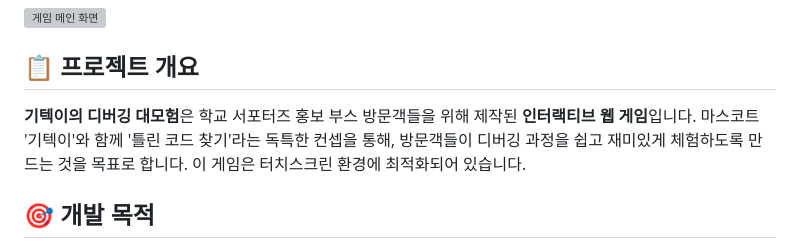
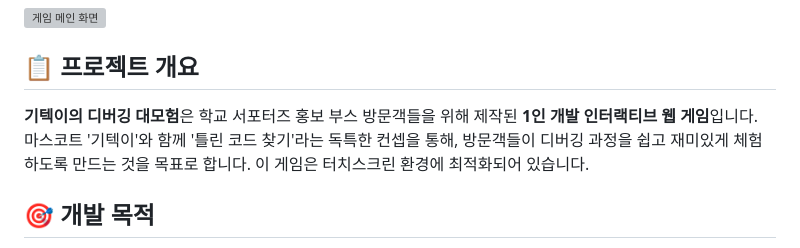
Before and after one commit to PH-87/giteki-debug-adventure, a Markdown page: README.md, the part around the change. Drawn GitHub-style; grey boxes are pictures that could not be loaded.

Commit message:
Clarify project as solo-developed web game
Updated project description to specify it as a solo-developed interactive web game.

```diff
--- a/README.md
+++ b/README.md
@@ -3,7 +3,7 @@
 
 ## 📋 프로젝트 개요
 
-**기텍이의 디버깅 대모험**은 학교 서포터즈 홍보 부스 방문객들을 위해 제작된 **인터랙티브 웹 게임**입니다. 마스코트 '기텍이'와 함께 '틀린 코드 찾기'라는 독특한 컨셉을 통해, 방문객들이 디버깅 과정을 쉽고 재미있게 체험하도록 만드는 것을 목표로 합니다. 이 게임은 터치스크린 환경에 최적화되어 있습니다.
+**기텍이의 디버깅 대모험**은 학교 서포터즈 홍보 부스 방문객들을 위해 제작된 **1인 개발 인터랙티브 웹 게임**입니다. 마스코트 '기텍이'와 함께 '틀린 코드 찾기'라는 독특한 컨셉을 통해, 방문객들이 디버깅 과정을 쉽고 재미있게 체험하도록 만드는 것을 목표로 합니다. 이 게임은 터치스크린 환경에 최적화되어 있습니다.
 
 ## 🎯 개발 목적
 
```
